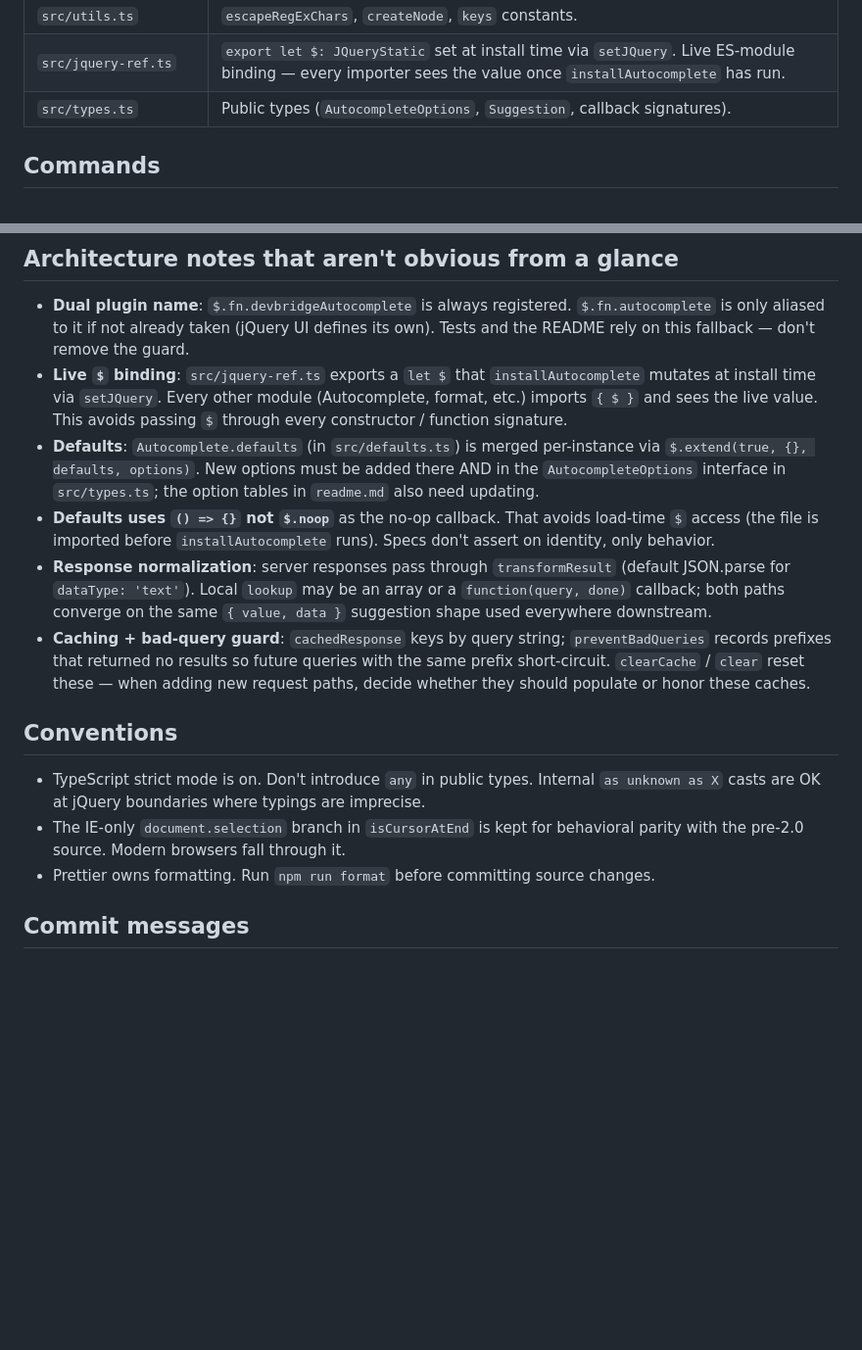
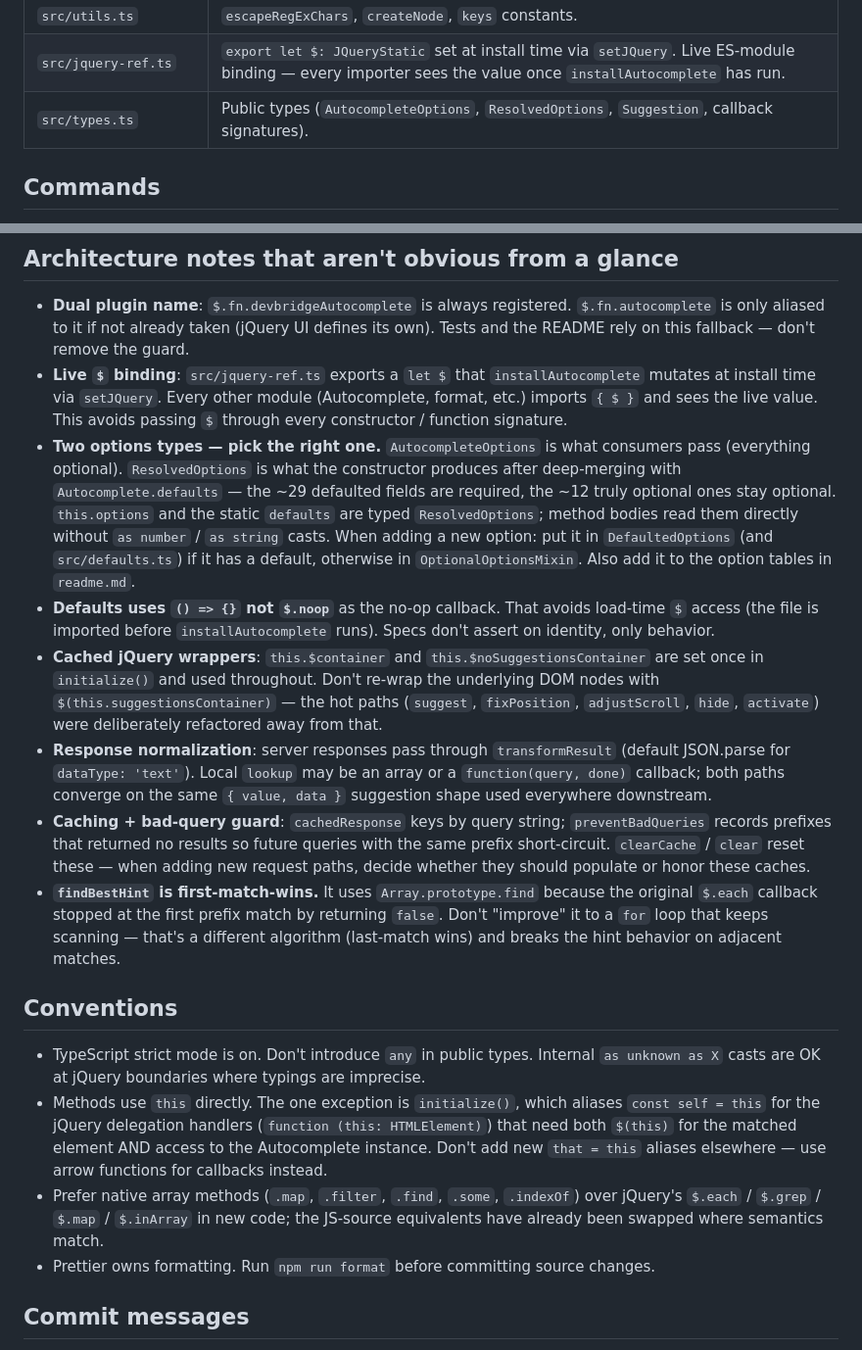
Before and after one commit to devbridge/jQuery-Autocomplete, a Markdown page: CLAUDE.md, 2 parts joined by grey strips. Shown at 98% size. Rendered like a GitHub page; blank space fills up the shorter version.

Commit message:
docs(claude): reflect post-port optimization phases
Catch CLAUDE.md up with the changes from the three optimization commits:

- Mention ResolvedOptions in the types.ts row of the src/ layout table.
- Replace the old Defaults architecture note with one that explains the
  AutocompleteOptions (consumer-facing, all-optional) vs ResolvedOptions
  (post-merge, defaulted-fields-required) split and gives guidance on
  where to put new options.
- Add an architecture note documenting the cached $container /
  $noSuggestionsContainer fields so future edits don't regress back to
  $(this.suggestionsContainer) on every call.
- Add a "findBestHint is first-match-wins" note — caught a real bug
  during the port; documenting the gotcha so it doesn't regress.
- Conventions: drop the stale IE document.selection bullet (the branch
  was removed in Phase 1). Add a "use `this` directly except in the one
  delegation-handler case" rule. Add a "prefer native array methods"
  bullet matching what the codebase now does.

Co-Authored-By: Claude Opus 4.7 (1M context) <noreply@anthropic.com>

```diff
--- a/CLAUDE.md
+++ b/CLAUDE.md
@@ -18,7 +18,7 @@ TypeScript source under `src/` (~700 lines split into ~8 modules) compiles to a
 | `src/format.ts` | Default `formatResult`, `formatGroup`, `lookupFilter`, `transformResult`. |
 | `src/utils.ts` | `escapeRegExChars`, `createNode`, `keys` constants. |
 | `src/jquery-ref.ts` | `export let $: JQueryStatic` set at install time via `setJQuery`. Live ES-module binding — every importer sees the value once `installAutocomplete` has run. |
-| `src/types.ts` | Public types (`AutocompleteOptions`, `Suggestion`, callback signatures). |
+| `src/types.ts` | Public types (`AutocompleteOptions`, `ResolvedOptions`, `Suggestion`, callback signatures). |
 
 ## Commands
 
@@ -63,15 +63,18 @@ The minified UMD is ~13 KB; the unminified is ~26 KB.
 
 - **Dual plugin name**: `$.fn.devbridgeAutocomplete` is always registered. `$.fn.autocomplete` is only aliased to it if not already taken (jQuery UI defines its own). Tests and the README rely on this fallback — don't remove the guard.
 - **Live `$` binding**: `src/jquery-ref.ts` exports a `let $` that `installAutocomplete` mutates at install time via `setJQuery`. Every other module (Autocomplete, format, etc.) imports `{ $ }` and sees the live value. This avoids passing `$` through every constructor / function signature.
-- **Defaults**: `Autocomplete.defaults` (in `src/defaults.ts`) is merged per-instance via `$.extend(true, {}, defaults, options)`. New options must be added there AND in the `AutocompleteOptions` interface in `src/types.ts`; the option tables in `readme.md` also need updating.
+- **Two options types — pick the right one.** `AutocompleteOptions` is what consumers pass (everything optional). `ResolvedOptions` is what the constructor produces after deep-merging with `Autocomplete.defaults` — the ~29 defaulted fields are required, the ~12 truly optional ones stay optional. `this.options` and the static `defaults` are typed `ResolvedOptions`; method bodies read them directly without `as number` / `as string` casts. When adding a new option: put it in `DefaultedOptions` (and `src/defaults.ts`) if it has a default, otherwise in `OptionalOptionsMixin`. Also add it to the option tables in `readme.md`.
 - **Defaults uses `() => {}` not `$.noop`** as the no-op callback. That avoids load-time `$` access (the file is imported before `installAutocomplete` runs). Specs don't assert on identity, only behavior.
+- **Cached jQuery wrappers**: `this.$container` and `this.$noSuggestionsContainer` are set once in `initialize()` and used throughout. Don't re-wrap the underlying DOM nodes with `$(this.suggestionsContainer)` — the hot paths (`suggest`, `fixPosition`, `adjustScroll`, `hide`, `activate`) were deliberately refactored away from that.
 - **Response normalization**: server responses pass through `transformResult` (default JSON.parse for `dataType: 'text'`). Local `lookup` may be an array or a `function(query, done)` callback; both paths converge on the same `{ value, data }` suggestion shape used everywhere downstream.
 - **Caching + bad-query guard**: `cachedResponse` keys by query string; `preventBadQueries` records prefixes that returned no results so future queries with the same prefix short-circuit. `clearCache` / `clear` reset these — when adding new request paths, decide whether they should populate or honor these caches.
+- **`findBestHint` is first-match-wins.** It uses `Array.prototype.find` because the original `$.each` callback stopped at the first prefix match by returning `false`. Don't "improve" it to a `for` loop that keeps scanning — that's a different algorithm (last-match wins) and breaks the hint behavior on adjacent matches.
 
 ## Conventions
 
 - TypeScript strict mode is on. Don't introduce `any` in public types. Internal `as unknown as X` casts are OK at jQuery boundaries where typings are imprecise.
-- The IE-only `document.selection` branch in `isCursorAtEnd` is kept for behavioral parity with the pre-2.0 source. Modern browsers fall through it.
+- Methods use `this` directly. The one exception is `initialize()`, which aliases `const self = this` for the jQuery delegation handlers (`function (this: HTMLElement)`) that need both `$(this)` for the matched element AND access to the Autocomplete instance. Don't add new `that = this` aliases elsewhere — use arrow functions for callbacks instead.
+- Prefer native array methods (`.map`, `.filter`, `.find`, `.some`, `.indexOf`) over jQuery's `$.each` / `$.grep` / `$.map` / `$.inArray` in new code; the JS-source equivalents have already been swapped where semantics match.
 - Prettier owns formatting. Run `npm run format` before committing source changes.
 
 ## Commit messages
```
